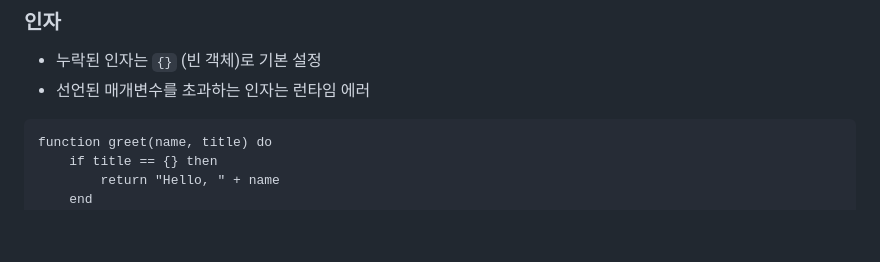
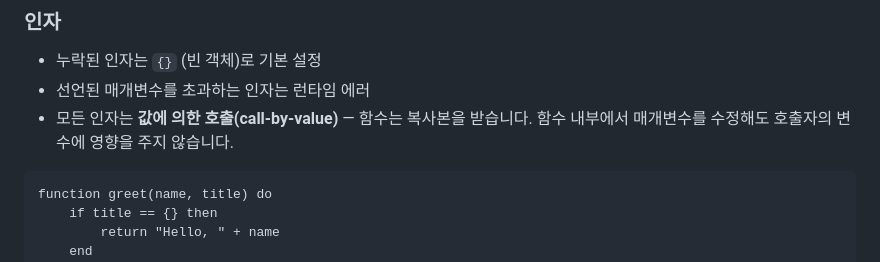
Before and after one commit to flatide/ProperTee, a Markdown page: LANGUAGE.ko.md, the part around the change. Rendered like a GitHub page; blank space fills up the shorter version.

Commit message:
Sync spec: document call-by-value semantics for function arguments
Co-Authored-By: Claude Opus 4.6 <noreply@anthropic.com>

````diff
--- a/LANGUAGE.ko.md
+++ b/LANGUAGE.ko.md
@@ -367,6 +367,7 @@ result = add(3, 4)    // 7
 
 - 누락된 인자는 `{}` (빈 객체)로 기본 설정
 - 선언된 매개변수를 초과하는 인자는 런타임 에러
+- 모든 인자는 **값에 의한 호출(call-by-value)** — 함수는 복사본을 받습니다. 함수 내부에서 매개변수를 수정해도 호출자의 변수에 영향을 주지 않습니다.
 
 ```
 function greet(name, title) do
````
Also changed, not shown: LANGUAGE.md (+1 -0 lines).
